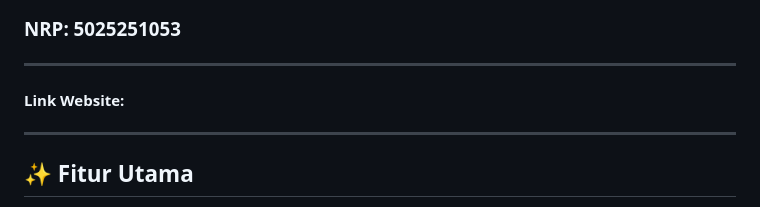
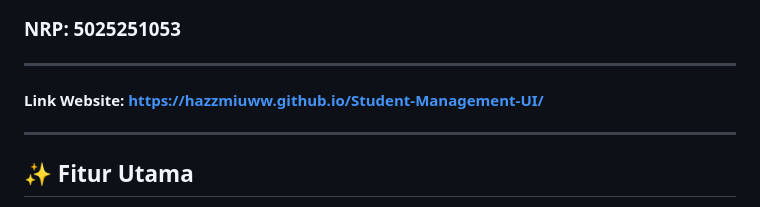
Before and after one commit to hazzmiuww/Student-Management-UI, a Markdown page: README.md, the part around the change. GitHub-like rendering.

```diff
--- a/README.md
+++ b/README.md
@@ -14,7 +14,7 @@ Aplikasi web **Student Management UI** berbasis *Single Page Application (SPA)*
 
 ---
 
-#### Link Website:
+#### Link Website: https://hazzmiuww.github.io/Student-Management-UI/
 
 ---
 ## ✨ Fitur Utama
```
